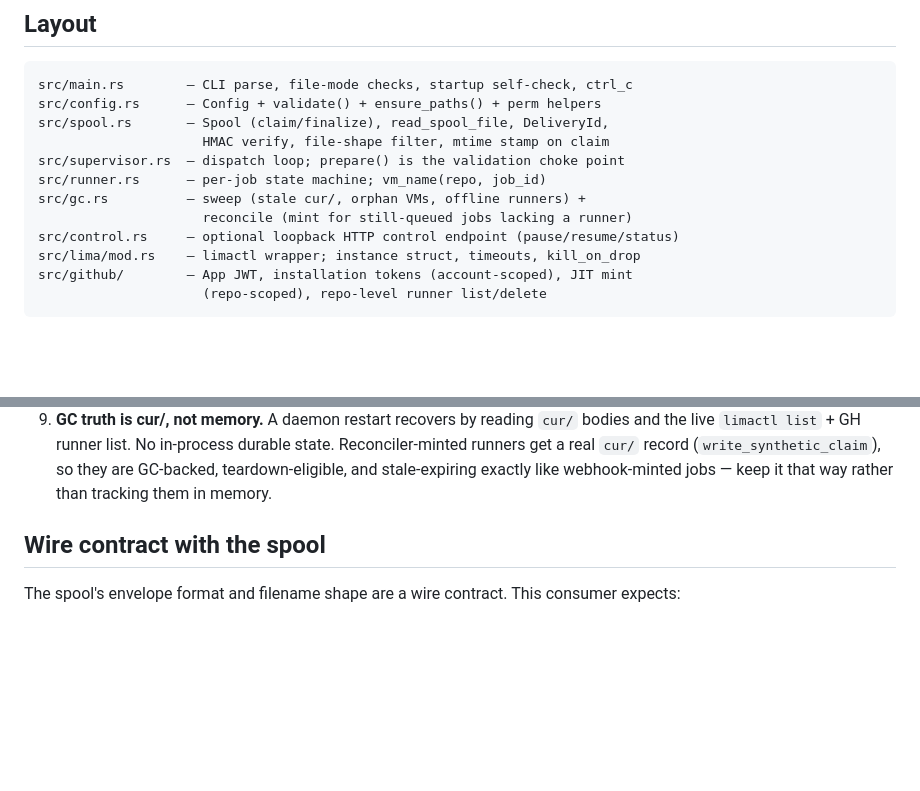
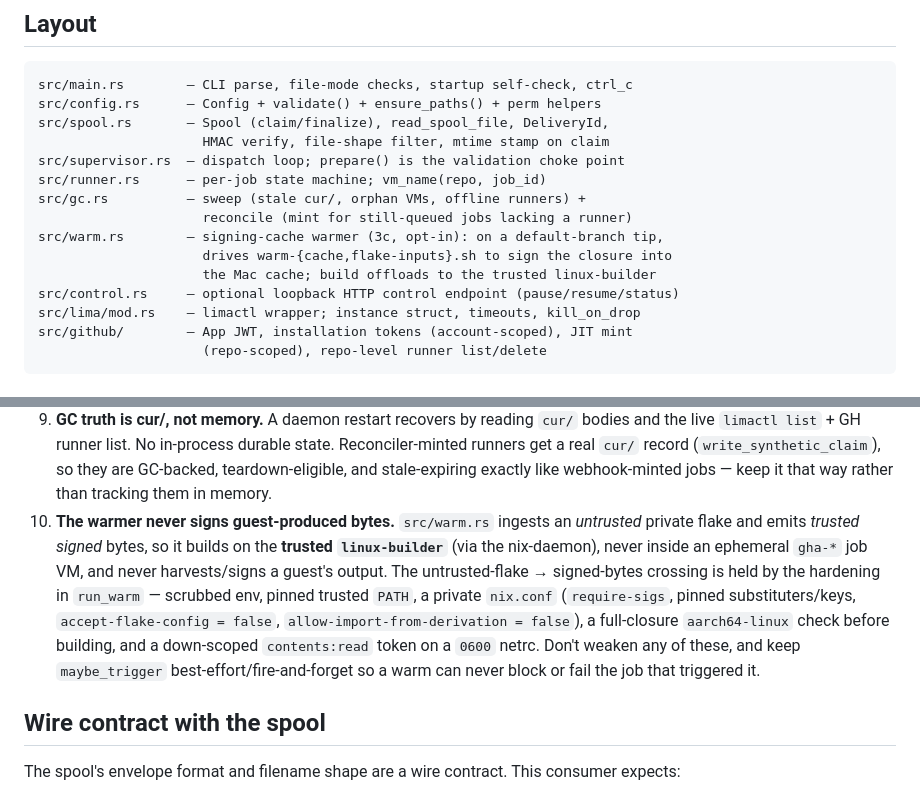
Before and after one commit to Smaug123/github-actions-runner-orchestrator, a Markdown page: AGENTS.md, 2 parts joined by grey strips. Rendered like a GitHub page; blank space fills up the shorter version.

```diff
--- a/AGENTS.md
+++ b/AGENTS.md
@@ -56,6 +56,9 @@ src/supervisor.rs  — dispatch loop; prepare() is the validation choke point
 src/runner.rs      — per-job state machine; vm_name(repo, job_id)
 src/gc.rs          — sweep (stale cur/, orphan VMs, offline runners) +
                      reconcile (mint for still-queued jobs lacking a runner)
+src/warm.rs        — signing-cache warmer (3c, opt-in): on a default-branch tip,
+                     drives warm-{cache,flake-inputs}.sh to sign the closure into
+                     the Mac cache; build offloads to the trusted linux-builder
 src/control.rs     — optional loopback HTTP control endpoint (pause/resume/status)
 src/lima/mod.rs    — limactl wrapper; instance struct, timeouts, kill_on_drop
 src/github/        — App JWT, installation tokens (account-scoped), JIT mint
@@ -110,6 +113,19 @@ src/github/        — App JWT, installation tokens (account-scoped), JIT mint
    `cur/` record (`write_synthetic_claim`), so they are GC-backed,
    teardown-eligible, and stale-expiring exactly like webhook-minted
    jobs — keep it that way rather than tracking them in memory.
+10. **The warmer never signs guest-produced bytes.** `src/warm.rs`
+    ingests an *untrusted* private flake and emits *trusted signed*
+    bytes, so it builds on the **trusted `linux-builder`** (via the
+    nix-daemon), never inside an ephemeral `gha-*` job VM, and never
+    harvests/signs a guest's output. The untrusted-flake → signed-bytes
+    crossing is held by the hardening in `run_warm` — scrubbed env,
+    pinned trusted `PATH`, a private `nix.conf` (`require-sigs`, pinned
+    substituters/keys, `accept-flake-config = false`,
+    `allow-import-from-derivation = false`), a full-closure
+    `aarch64-linux` check before building, and a down-scoped
+    `contents:read` token on a `0600` netrc. Don't weaken any of these,
+    and keep `maybe_trigger` best-effort/fire-and-forget so a warm can
+    never block or fail the job that triggered it.
 
 ## Wire contract with the spool
 
```
Also changed, not shown: host-setup/mac-cache/README.md (+50 -3 lines).
